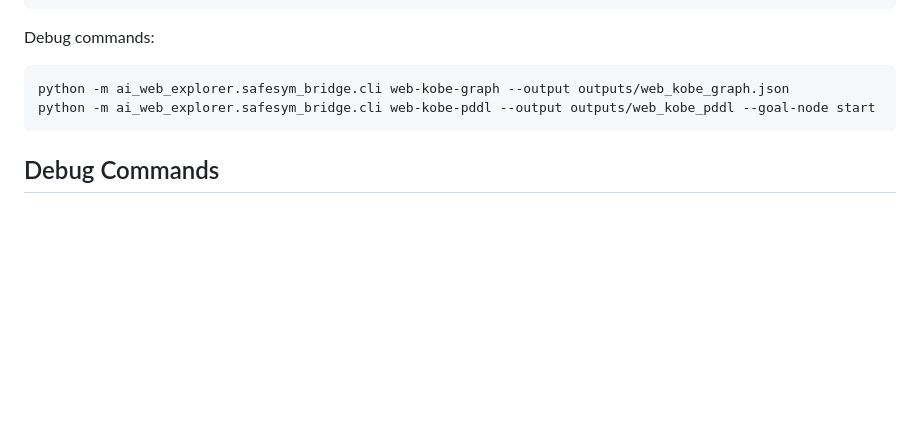
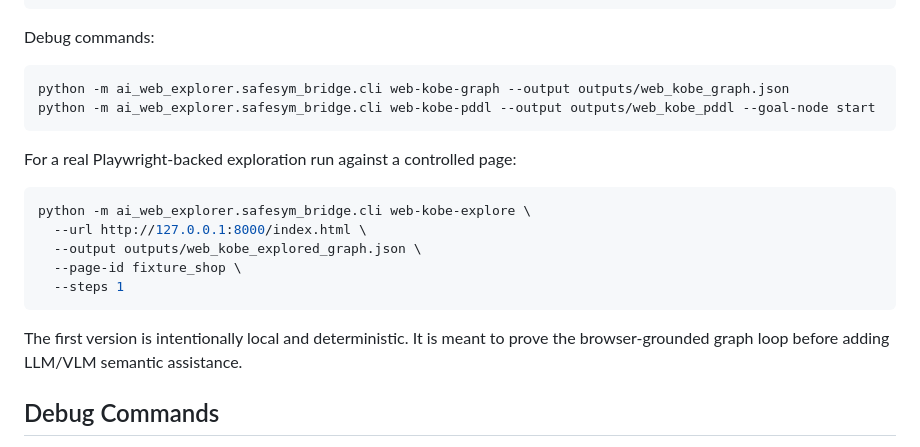
Before and after one commit to shenxinwen/AI-Web-explorer, a Markdown page: docs/safesym-bridge.md, the part around the change. GitHub-like rendering; blank space fills up the shorter version.

````diff
--- a/docs/safesym-bridge.md
+++ b/docs/safesym-bridge.md
@@ -108,6 +108,19 @@ python -m ai_web_explorer.safesym_bridge.cli web-kobe-graph --output outputs/web
 python -m ai_web_explorer.safesym_bridge.cli web-kobe-pddl --output outputs/web_kobe_pddl --goal-node start
 ```
 
+For a real Playwright-backed exploration run against a controlled page:
+
+```bash
+python -m ai_web_explorer.safesym_bridge.cli web-kobe-explore \
+  --url http://127.0.0.1:8000/index.html \
+  --output outputs/web_kobe_explored_graph.json \
+  --page-id fixture_shop \
+  --steps 1
+```
+
+The first version is intentionally local and deterministic. It is meant to
+prove the browser-grounded graph loop before adding LLM/VLM semantic assistance.
+
 ## Debug Commands
 
 These commands are still supported, but they are debug shortcuts for the current
````
Also changed, not shown: docs/current-project-overview.md (+15 -0 lines).
